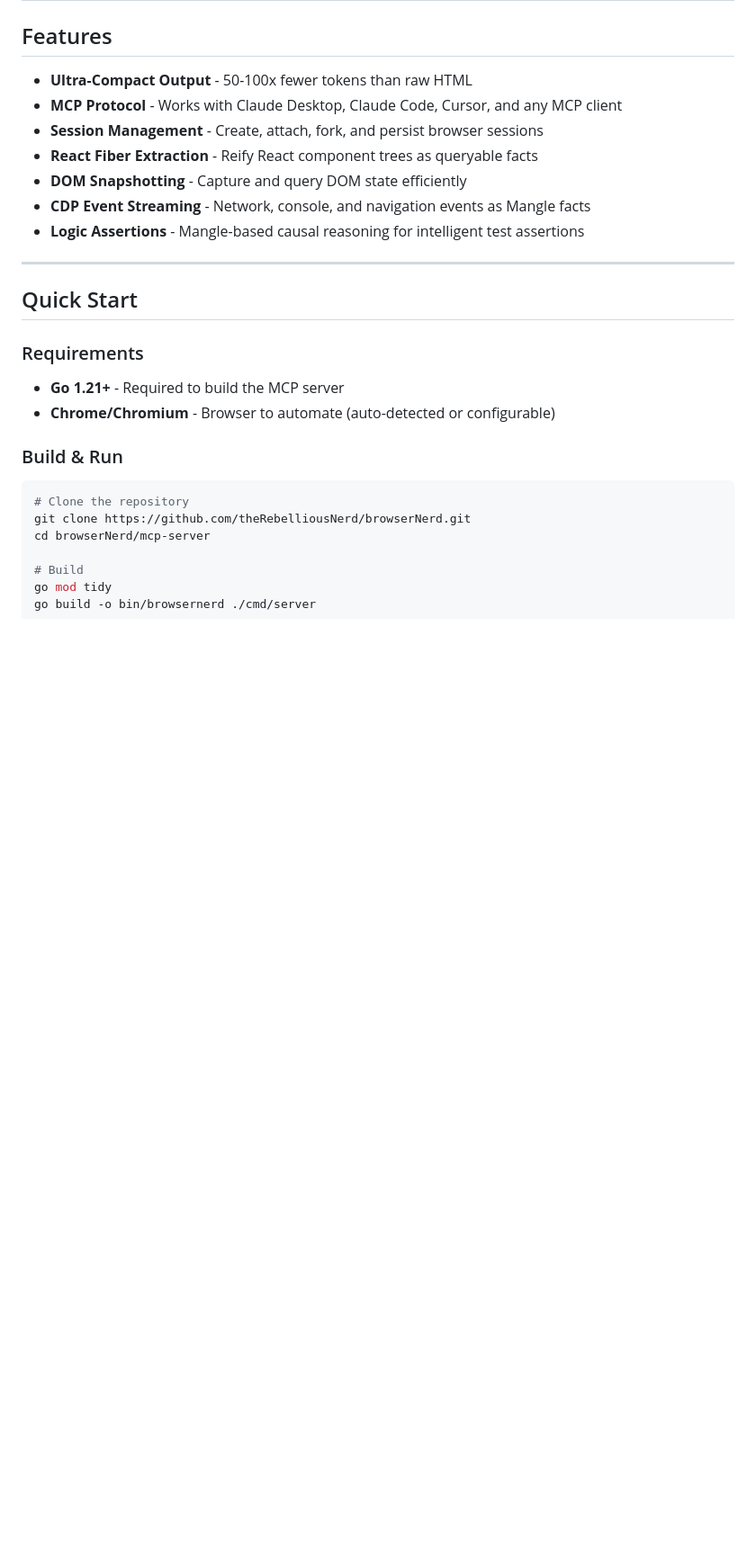
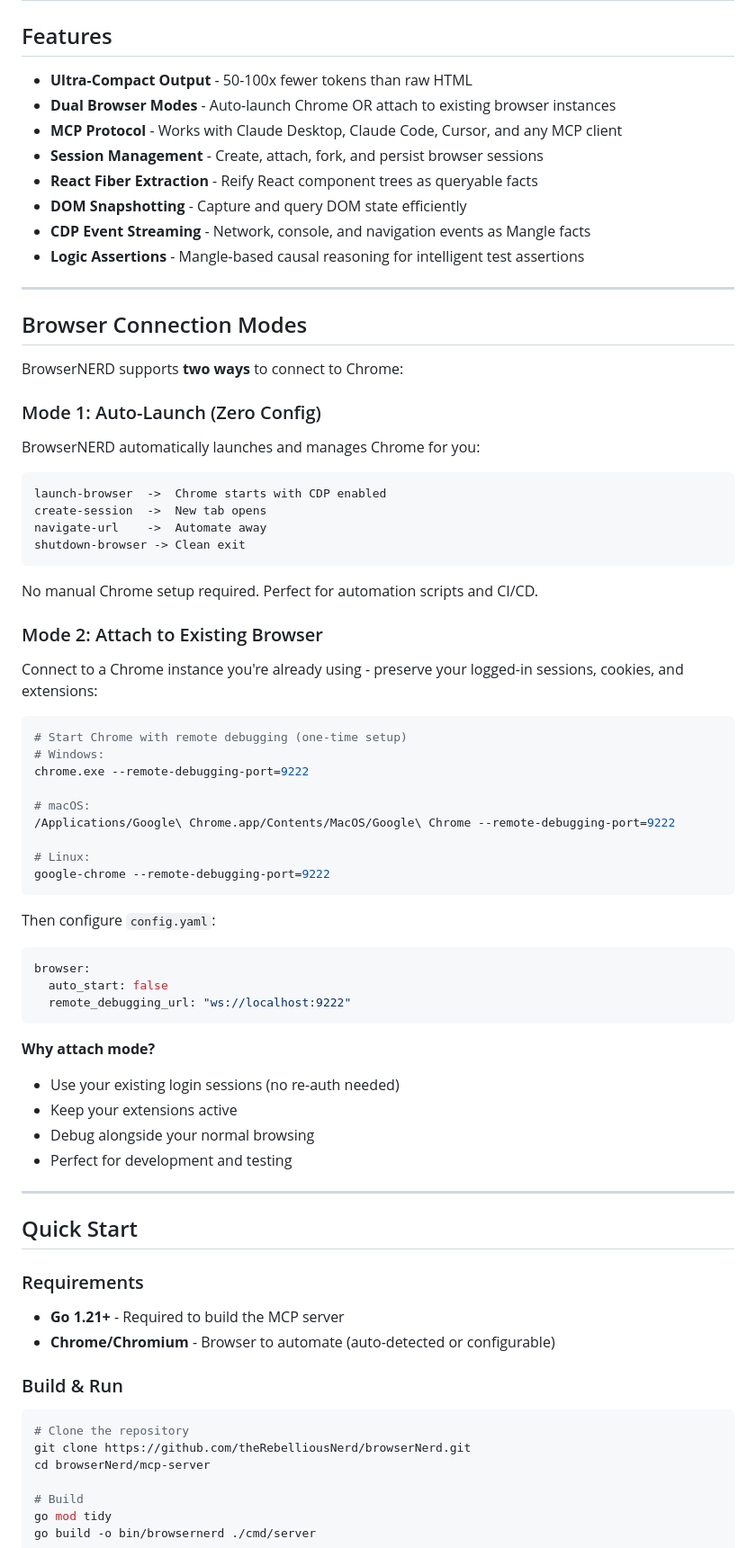
Before and after one commit to theRebelliousNerd/browserNerd, a Markdown page: README.md, the part around one of its changes. Shown at 90% size. Drawn GitHub-style; blank space fills up the shorter version.

Commit message:
Document dual browser modes: auto-launch OR attach to existing
- Added Browser Connection Modes section
- Mode 1: Auto-launch Chrome (zero config)
- Mode 2: Attach to existing browser (preserve sessions/cookies)
- Updated comparison table with browser modes row

````diff
--- a/README.md
+++ b/README.md
@@ -51,12 +51,62 @@ Hacker News front page:
 ## Features
 
 - **Ultra-Compact Output** - 50-100x fewer tokens than raw HTML
+- **Dual Browser Modes** - Auto-launch Chrome OR attach to existing browser instances
 - **MCP Protocol** - Works with Claude Desktop, Claude Code, Cursor, and any MCP client
 - **Session Management** - Create, attach, fork, and persist browser sessions
 - **React Fiber Extraction** - Reify React component trees as queryable facts
 - **DOM Snapshotting** - Capture and query DOM state efficiently
 - **CDP Event Streaming** - Network, console, and navigation events as Mangle facts
 - **Logic Assertions** - Mangle-based causal reasoning for intelligent test assertions
+
+---
+
+## Browser Connection Modes
+
+BrowserNERD supports **two ways** to connect to Chrome:
+
+### Mode 1: Auto-Launch (Zero Config)
+
+BrowserNERD automatically launches and manages Chrome for you:
+
+```
+launch-browser  ->  Chrome starts with CDP enabled
+create-session  ->  New tab opens
+navigate-url    ->  Automate away
+shutdown-browser -> Clean exit
+```
+
+No manual Chrome setup required. Perfect for automation scripts and CI/CD.
+
+### Mode 2: Attach to Existing Browser
+
+Connect to a Chrome instance you're already using - preserve your logged-in sessions, cookies, and extensions:
+
+```bash
+# Start Chrome with remote debugging (one-time setup)
+# Windows:
+chrome.exe --remote-debugging-port=9222
+
+# macOS:
+/Applications/Google\ Chrome.app/Contents/MacOS/Google\ Chrome --remote-debugging-port=9222
+
+# Linux:
+google-chrome --remote-debugging-port=9222
+```
+
+Then configure `config.yaml`:
+
+```yaml
+browser:
+  auto_start: false
+  remote_debugging_url: "ws://localhost:9222"
+```
+
+**Why attach mode?**
+- Use your existing login sessions (no re-auth needed)
+- Keep your extensions active
+- Debug alongside your normal browsing
+- Perfect for development and testing
 
 ---
 
````
Also changed, not shown: other parts of README.md (+1 -7 lines).
